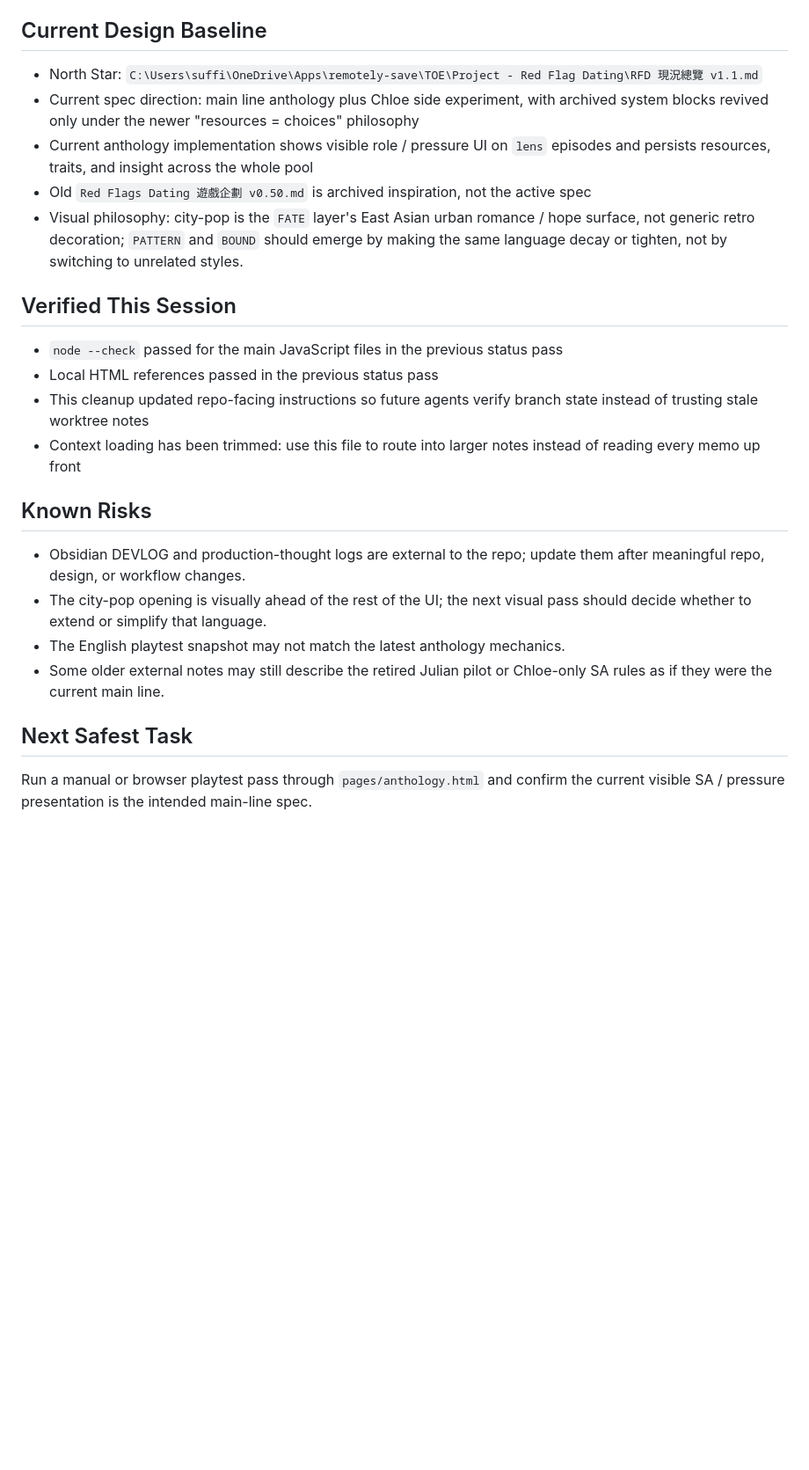
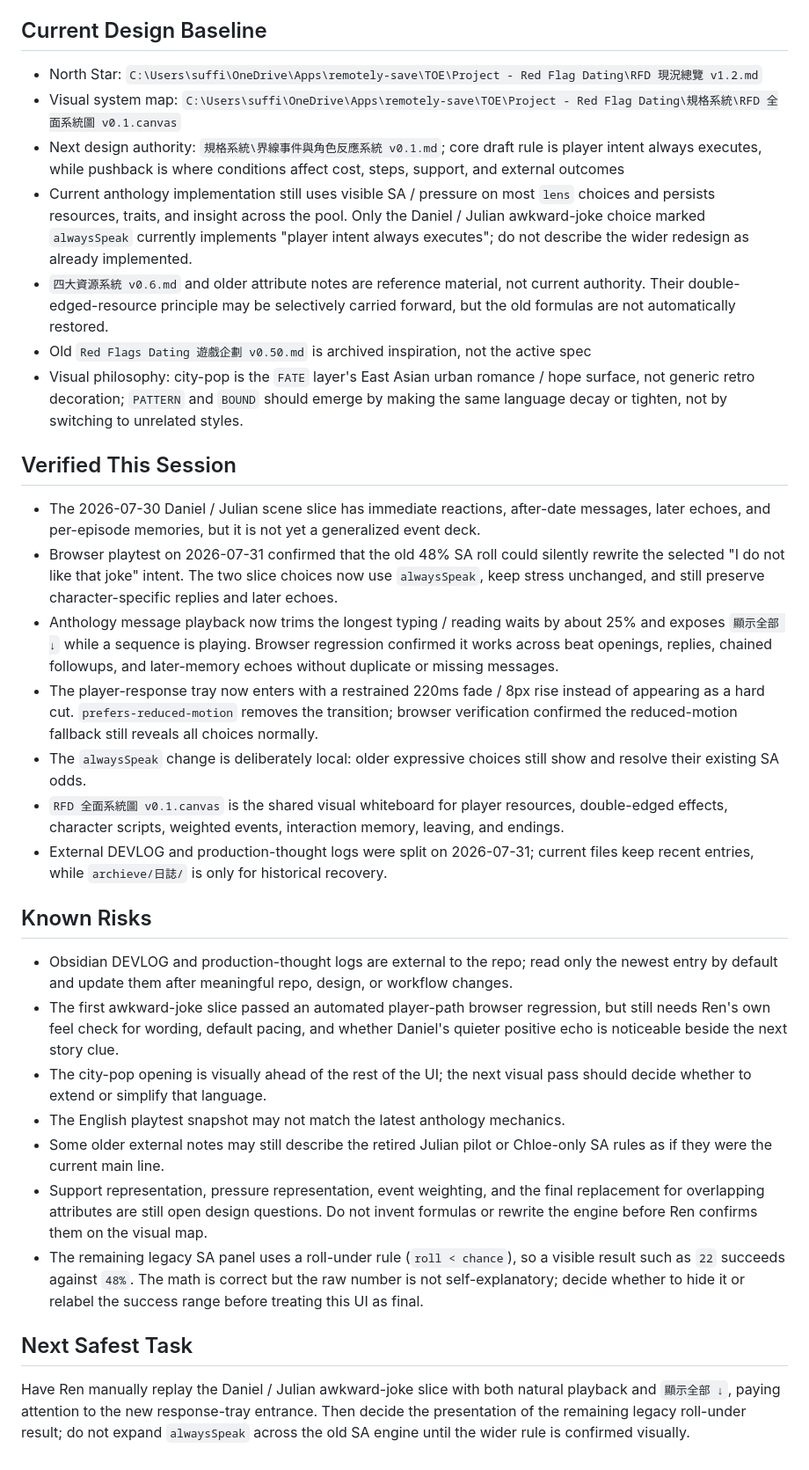
Before and after one commit to Ren4ren/red-flags-game, a Markdown page: CODEX_HANDOFF.md, the part around one of its changes. Shown at 88% size. Rendered like a GitHub page; blank space fills up the shorter version.

Commit message:
Refresh RFD handoff for current anthology work

```diff
--- a/CODEX_HANDOFF.md
+++ b/CODEX_HANDOFF.md
@@ -56,26 +59,34 @@ git -c safe.directory=C:/AI/red-flags-game branch --show-current
 
 ## Current Design Baseline
 
-- North Star: `C:\Users\suffi\OneDrive\Apps\remotely-save\TOE\Project - Red Flag Dating\RFD 現況總覽 v1.1.md`
-- Current spec direction: main line anthology plus Chloe side experiment, with archived system blocks revived only under the newer "resources = choices" philosophy
-- Current anthology implementation shows visible role / pressure UI on `lens` episodes and persists resources, traits, and insight across the whole pool
+- North Star: `C:\Users\suffi\OneDrive\Apps\remotely-save\TOE\Project - Red Flag Dating\RFD 現況總覽 v1.2.md`
+- Visual system map: `C:\Users\suffi\OneDrive\Apps\remotely-save\TOE\Project - Red Flag Dating\規格系統\RFD 全面系統圖 v0.1.canvas`
+- Next design authority: `規格系統\界線事件與角色反應系統 v0.1.md`; core draft rule is player intent always executes, while pushback is where conditions affect cost, steps, support, and external outcomes
+- Current anthology implementation still uses visible SA / pressure on most `lens` choices and persists resources, traits, and insight across the pool. Only the Daniel / Julian awkward-joke choice marked `alwaysSpeak` currently implements "player intent always executes"; do not describe the wider redesign as already implemented.
+- `四大資源系統 v0.6.md` and older attribute notes are reference material, not current authority. Their double-edged-resource principle may be selectively carried forward, but the old formulas are not automatically restored.
 - Old `Red Flags Dating 遊戲企劃 v0.50.md` is archived inspiration, not the active spec
 - Visual philosophy: city-pop is the `FATE` layer's East Asian urban romance / hope surface, not generic retro decoration; `PATTERN` and `BOUND` should emerge by making the same language decay or tighten, not by switching to unrelated styles.
 
 ## Verified This Session
 
-- `node --check` passed for the main JavaScript files in the previous status pass
-- Local HTML references passed in the previous status pass
-- This cleanup updated repo-facing instructions so future agents verify branch state instead of trusting stale worktree notes
-- Context loading has been trimmed: use this file to route into larger notes instead of reading every memo up front
+- The 2026-07-30 Daniel / Julian scene slice has immediate reactions, after-date messages, later echoes, and per-episode memories, but it is not yet a generalized event deck.
+- Browser playtest on 2026-07-31 confirmed that the old 48% SA roll could silently rewrite the selected "I do not like that joke" intent. The two slice choices now use `alwaysSpeak`, keep stress unchanged, and still preserve character-specific replies and later echoes.
+- Anthology message playback now trims the longest typing / reading waits by about 25% and exposes `顯示全部 ↓` while a sequence is playing. Browser regression confirmed it works across beat openings, replies, chained followups, and later-memory echoes without duplicate or missing messages.
+- The player-response tray now enters with a restrained 220ms fade / 8px rise instead of appearing as a hard cut. `prefers-reduced-motion` removes the transition; browser verification confirmed the reduced-motion fallback still reveals all choices normally.
+- The `alwaysSpeak` change is deliberately local: older expressive choices still show and resolve their existing SA odds.
+- `RFD 全面系統圖 v0.1.canvas` is the shared visual whiteboard for player resources, double-edged effects, character scripts, weighted events, interaction memory, leaving, and endings.
+- External DEVLOG and production-thought logs were split on 2026-07-31; current files keep recent entries, while `archieve/日誌/` is only for historical recovery.
 
 ## Known Risks
 
-- Obsidian DEVLOG and production-thought logs are external to the repo; update them after meaningful repo, design, or workflow changes.
+- Obsidian DEVLOG and production-thought logs are external to the repo; read only the newest entry by default and update them after meaningful repo, design, or workflow changes.
+- The first awkward-joke slice passed an automated player-path browser regression, but still needs Ren's own feel check for wording, default pacing, and whether Daniel's quieter positive echo is noticeable beside the next story clue.
 - The city-pop opening is visually ahead of the rest of the UI; the next visual pass should decide whether to extend or simplify that language.
 - The English playtest snapshot may not match the latest anthology mechanics.
 - Some older external notes may still describe the retired Julian pilot or Chloe-only SA rules as if they were the current main line.
+- Support representation, pressure representation, event weighting, and the final replacement for overlapping attributes are still open design questions. Do not invent formulas or rewrite the engine before Ren confirms them on the visual map.
+- The remaining legacy SA panel uses a roll-under rule (`roll < chance`), so a visible result such as `22` succeeds against `48%`. The math is correct but the raw number is not self-explanatory; decide whether to hide it or relabel the success range before treating this UI as final.
 
 ## Next Safest Task
 
-Run a manual or browser playtest pass through `pages/anthology.html` and confirm the current visible SA / pressure presentation is the intended main-line spec.
+Have Ren manually replay the Daniel / Julian awkward-joke slice with both natural playback and `顯示全部 ↓`, paying attention to the new response-tray entrance. Then decide the presentation of the remaining legacy roll-under result; do not expand `alwaysSpeak` across the old SA engine until the wider rule is confirmed visually.
```
Also changed, not shown: other parts of CODEX_HANDOFF.md (+12 -9 lines), AGENTS.md (+3 -3 lines), CLAUDE.md (+4 -4 lines).
